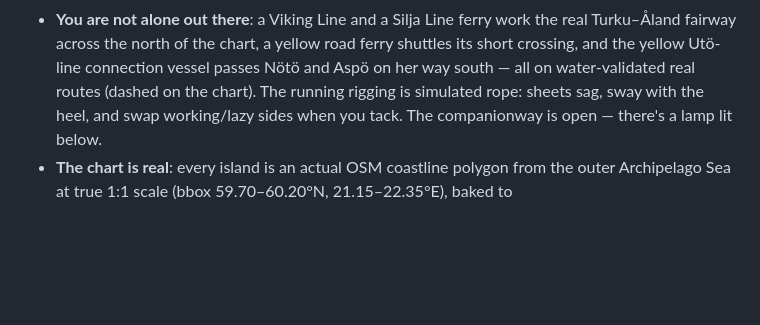
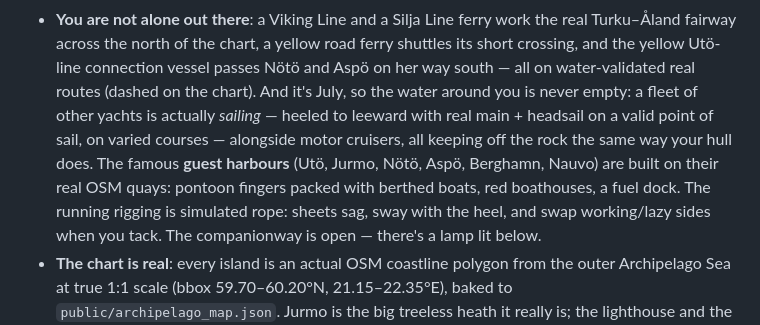
Before and after one commit to alvinekelund/skargard, a Markdown page: README.md, the part around the change. Rendered like a GitHub page; blank space fills up the shorter version.

Commit message:
README: ambient sailing fleet + real guest harbours
Co-Authored-By: Claude Opus 4.8 <noreply@anthropic.com>

```diff
--- a/README.md
+++ b/README.md
@@ -39,7 +39,13 @@ npm run dev      # → http://localhost:5183
   real Turku–Åland fairway across the north of the chart, a yellow road ferry
   shuttles its short crossing, and the yellow Utö-line connection vessel passes
   Nötö and Aspö on her way south — all on water-validated real routes (dashed on
-  the chart). The running rigging is simulated rope: sheets sag, sway with the
+  the chart). And it's July, so the water around you is never empty: a fleet of
+  other yachts is actually *sailing* — heeled to leeward with real main + headsail
+  on a valid point of sail, on varied courses — alongside motor cruisers, all
+  keeping off the rock the same way your hull does. The famous **guest harbours**
+  (Utö, Jurmo, Nötö, Aspö, Berghamn, Nauvo) are built on their real OSM quays:
+  pontoon fingers packed with berthed boats, red boathouses, a fuel dock. The
+  running rigging is simulated rope: sheets sag, sway with the
   heel, and swap working/lazy sides when you tack. The companionway is open —
   there's a lamp lit below.
 - **The chart is real**: every island is an actual OSM coastline polygon from the
```
